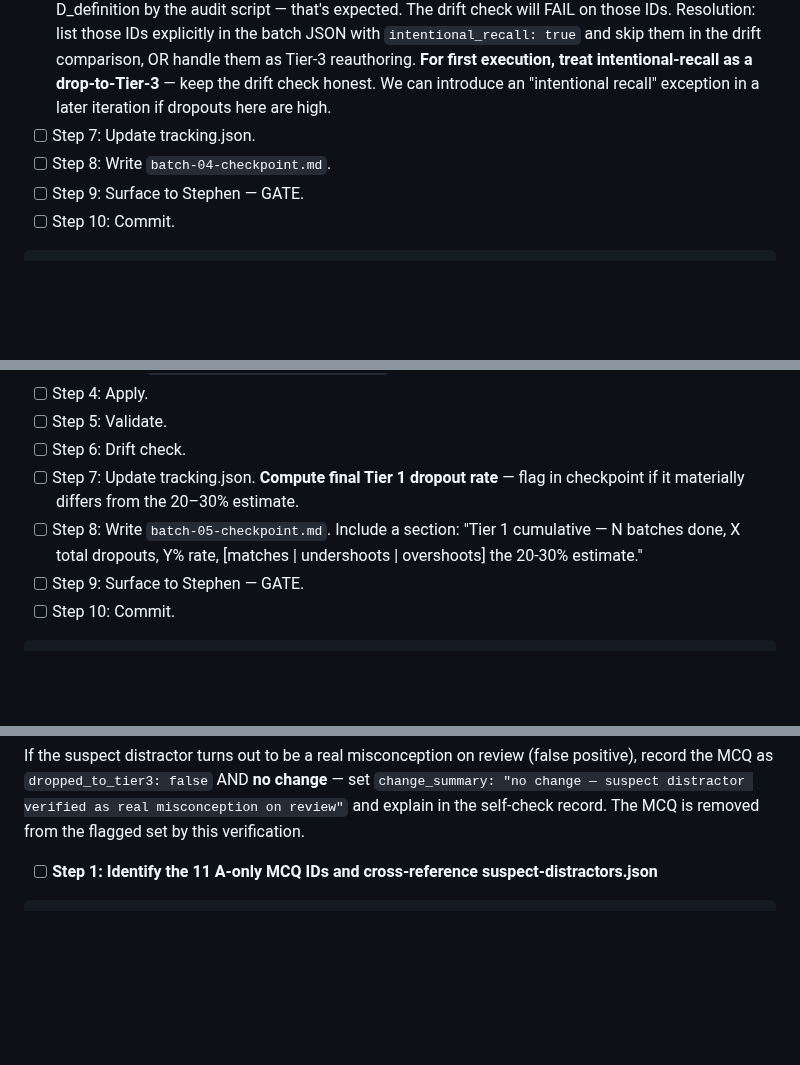
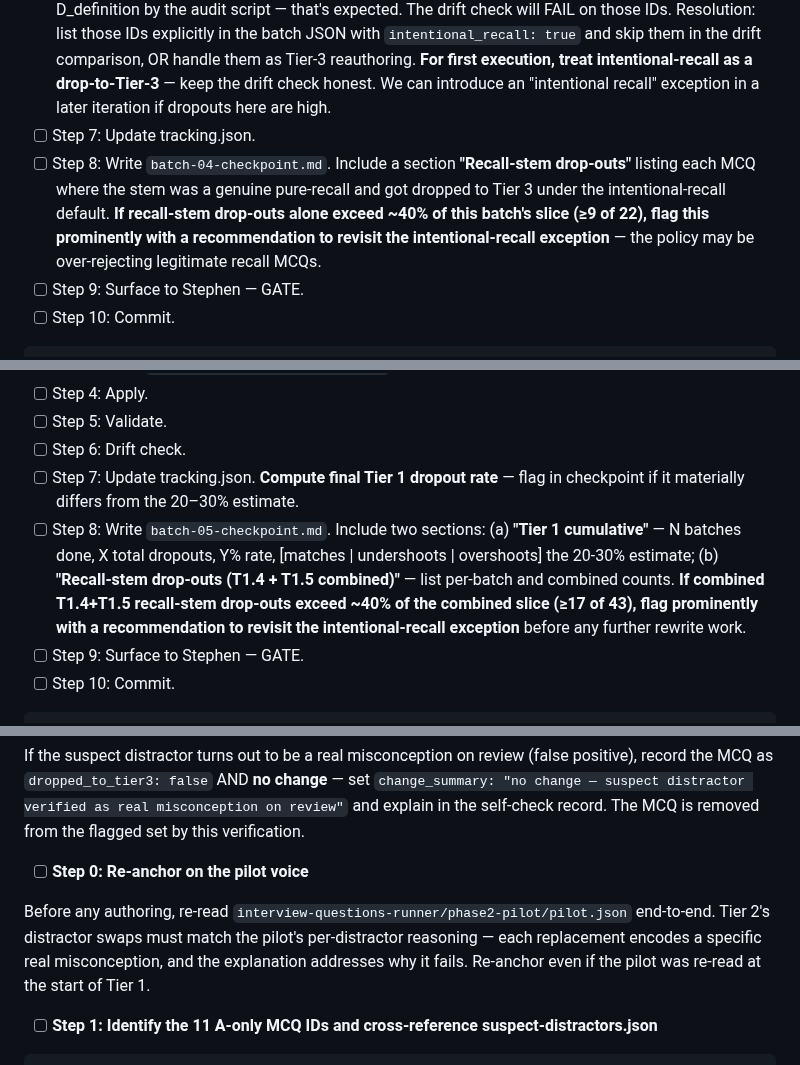
Before and after one commit to engsnayl/cloud-engineer-labs, a Markdown page: interview-questions-runner/phase4-rewrite/PLAN.md, 3 parts joined by grey strips. Rendered like a GitHub page; blank space fills up the shorter version.

```diff
--- a/interview-questions-runner/phase4-rewrite/PLAN.md
+++ b/interview-questions-runner/phase4-rewrite/PLAN.md
@@ -774,7 +811,7 @@ git commit -m "phase4: batch T1.3 — reframe 16 CI/CD D-only MCQ stems to scena
 - [ ] Step 5: Validate.
 - [ ] Step 6: Drift check. NOTE: any Linux MCQ where you retained a recall stem will still get flagged D_definition by the audit script — that's expected. The drift check will FAIL on those IDs. Resolution: list those IDs explicitly in the batch JSON with `intentional_recall: true` and skip them in the drift comparison, OR handle them as Tier-3 reauthoring. **For first execution, treat intentional-recall as a drop-to-Tier-3** — keep the drift check honest. We can introduce an "intentional recall" exception in a later iteration if dropouts here are high.
 - [ ] Step 7: Update tracking.json.
-- [ ] Step 8: Write `batch-04-checkpoint.md`.
+- [ ] Step 8: Write `batch-04-checkpoint.md`. Include a section **"Recall-stem drop-outs"** listing each MCQ where the stem was a genuine pure-recall and got dropped to Tier 3 under the intentional-recall default. **If recall-stem drop-outs alone exceed ~40% of this batch's slice (≥9 of 22), flag this prominently with a recommendation to revisit the intentional-recall exception** — the policy may be over-rejecting legitimate recall MCQs.
 - [ ] Step 9: Surface to Stephen — GATE.
 - [ ] Step 10: Commit.
 
@@ -801,7 +838,7 @@ git commit -m "phase4: batch T1.4 — reframe 22 Terraform + Linux D-only MCQ st
 - [ ] Step 5: Validate.
 - [ ] Step 6: Drift check.
 - [ ] Step 7: Update tracking.json. **Compute final Tier 1 dropout rate** — flag in checkpoint if it materially differs from the 20–30% estimate.
-- [ ] Step 8: Write `batch-05-checkpoint.md`. Include a section: "Tier 1 cumulative — N batches done, X total dropouts, Y% rate, [matches | undershoots | overshoots] the 20-30% estimate."
+- [ ] Step 8: Write `batch-05-checkpoint.md`. Include two sections: (a) **"Tier 1 cumulative"** — N batches done, X total dropouts, Y% rate, [matches | undershoots | overshoots] the 20-30% estimate; (b) **"Recall-stem drop-outs (T1.4 + T1.5 combined)"** — list per-batch and combined counts. **If combined T1.4+T1.5 recall-stem drop-outs exceed ~40% of the combined slice (≥17 of 43), flag prominently with a recommendation to revisit the intentional-recall exception** before any further rewrite work.
 - [ ] Step 9: Surface to Stephen — GATE.
 - [ ] Step 10: Commit.
 
@@ -836,6 +873,10 @@ For each MCQ in the slice (11 A-only flagged MCQs across AWS 4, CI/CD 4, K8s 2,
 6. Record before/after in batch JSON with `distractor_self_check` flagged `touched: true` on the swapped key.
 
 If the suspect distractor turns out to be a real misconception on review (false positive), record the MCQ as `dropped_to_tier3: false` AND **no change** — set `change_summary: "no change — suspect distractor verified as real misconception on review"` and explain in the self-check record. The MCQ is removed from the flagged set by this verification.
+
+- [ ] **Step 0: Re-anchor on the pilot voice**
+
+Before any authoring, re-read `interview-questions-runner/phase2-pilot/pilot.json` end-to-end. Tier 2's distractor swaps must match the pilot's per-distractor reasoning — each replacement encodes a specific real misconception, and the explanation addresses why it fails. Re-anchor even if the pilot was re-read at the start of Tier 1.
 
 - [ ] **Step 1: Identify the 11 A-only MCQ IDs and cross-reference suspect-distractors.json**
 
```
Also changed, not shown: other parts of interview-questions-runner/phase4-rewrite/PLAN.md (+51 -8 lines).
